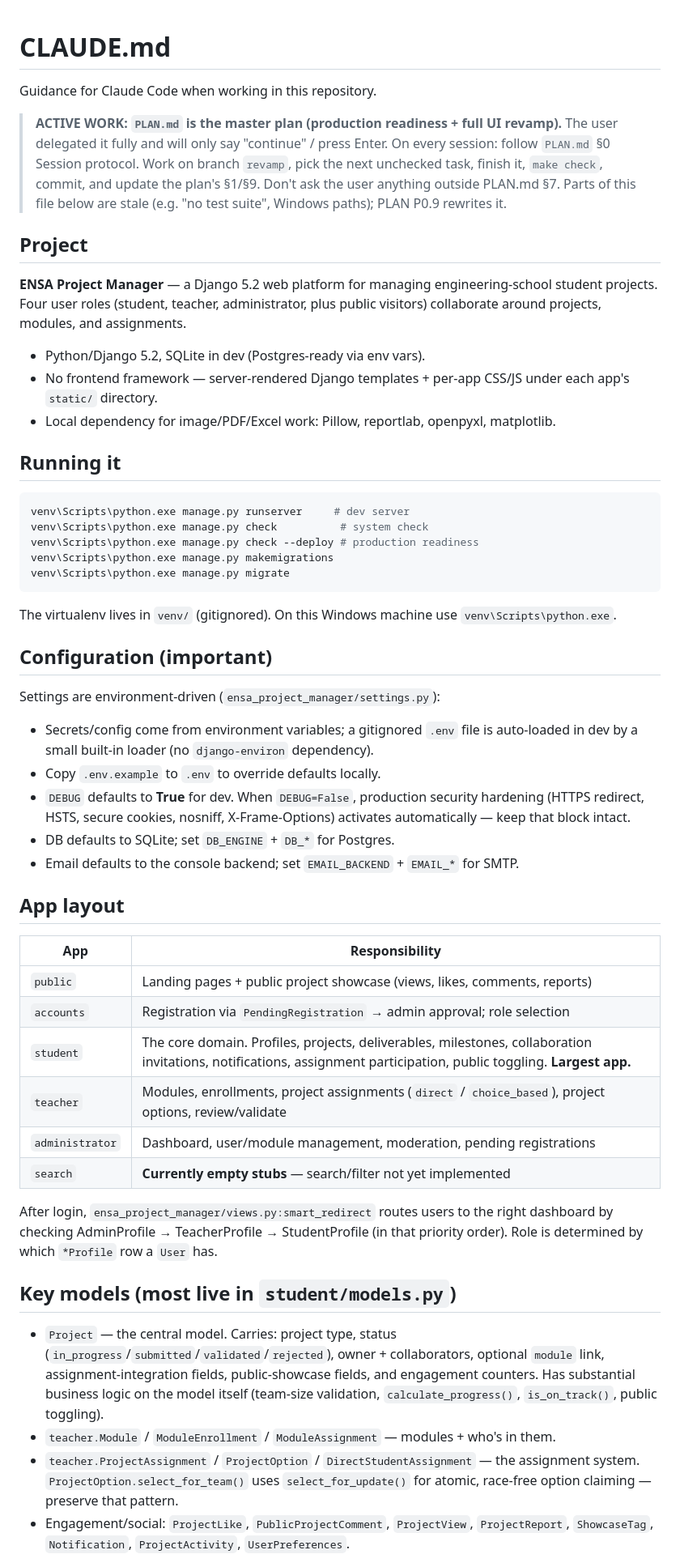
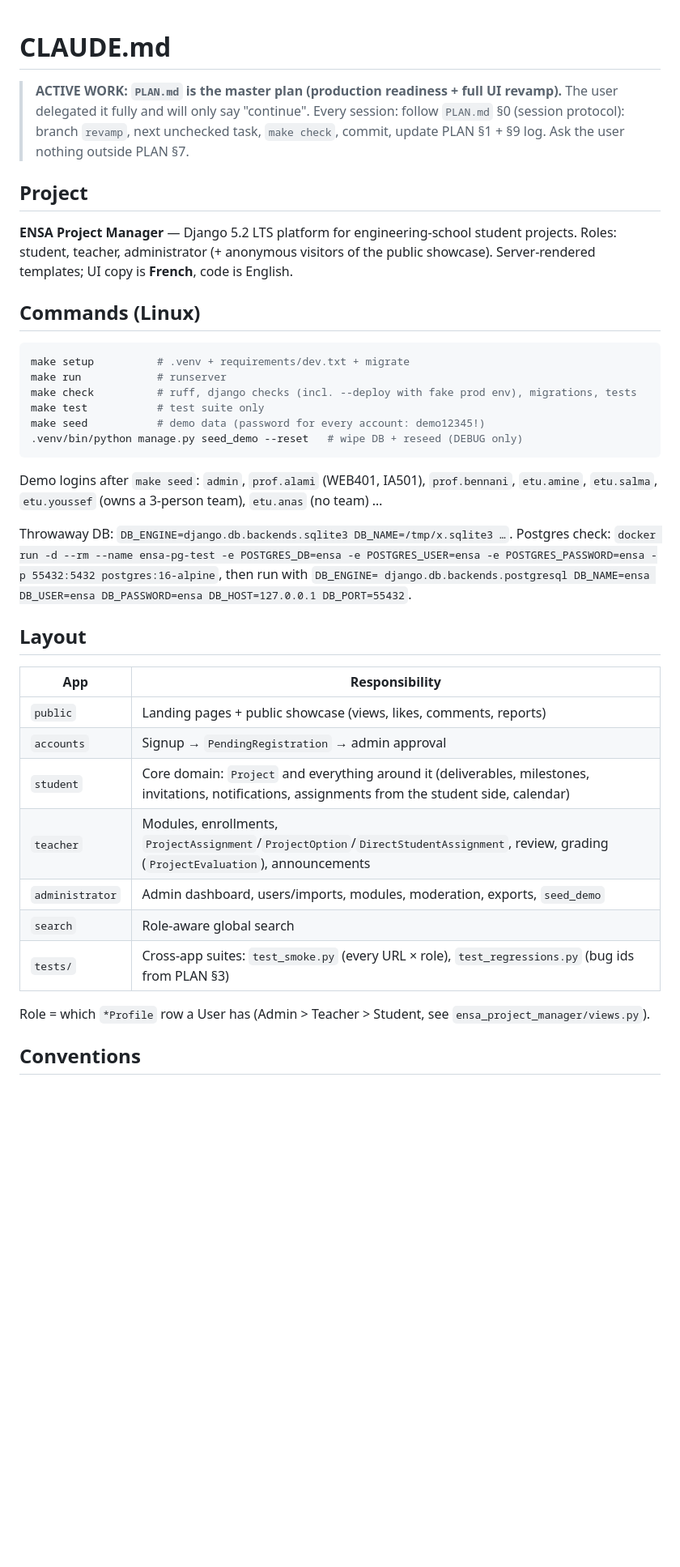
Before and after one commit to walideddouaicer/DevWebProject, a Markdown page: CLAUDE.md, the part around one of its changes. Shown at 81% size. Rendered like a GitHub page; blank space fills up the shorter version.

Commit message:
PLAN P0.9: rewrite CLAUDE.md for the revamp; P0 complete
Co-Authored-By: Claude Opus 5.5 <noreply@anthropic.com>

````diff
--- a/CLAUDE.md
+++ b/CLAUDE.md
@@ -1,77 +1,48 @@
 # CLAUDE.md
 
-Guidance for Claude Code when working in this repository.
-
 > **ACTIVE WORK: `PLAN.md` is the master plan (production readiness + full UI revamp).**
-> The user delegated it fully and will only say "continue" / press Enter. On every session:
-> follow `PLAN.md` §0 Session protocol. Work on branch `revamp`, pick the next unchecked task,
-> finish it, `make check`, commit, and update the plan's §1/§9. Don't ask the user anything
-> outside PLAN.md §7. Parts of this file below are stale (e.g. "no test suite", Windows paths);
-> PLAN P0.9 rewrites it.
+> The user delegated it fully and will only say "continue". Every session: follow
+> `PLAN.md` §0 (session protocol): branch `revamp`, next unchecked task, `make check`,
+> commit, update PLAN §1 + §9 log. Ask the user nothing outside PLAN §7.
 
 ## Project
 
-**ENSA Project Manager** — a Django 5.2 web platform for managing engineering-school
-student projects. Four user roles (student, teacher, administrator, plus public
-visitors) collaborate around projects, modules, and assignments.
+**ENSA Project Manager** — Django 5.2 LTS platform for engineering-school student projects.
+Roles: student, teacher, administrator (+ anonymous visitors of the public showcase).
+Server-rendered templates; UI copy is **French**, code is English.
 
-- Python/Django 5.2, SQLite in dev (Postgres-ready via env vars).
-- No frontend framework — server-rendered Django templates + per-app CSS/JS under
-  each app's `static/` directory.
-- Local dependency for image/PDF/Excel work: Pillow, reportlab, openpyxl, matplotlib.
-
-## Running it
+## Commands (Linux)
 
 ```bash
-venv\Scripts\python.exe manage.py runserver     # dev server
-venv\Scripts\python.exe manage.py check          # system check
-venv\Scripts\python.exe manage.py check --deploy # production readiness
-venv\Scripts\python.exe manage.py makemigrations
-venv\Scripts\python.exe manage.py migrate
+make setup          # .venv + requirements/dev.txt + migrate
+make run            # runserver
+make check          # ruff, django checks (incl. --deploy with fake prod env), migrations, tests
+make test           # test suite only
+make seed           # demo data (password for every account: demo12345!)
+.venv/bin/python manage.py seed_demo --reset   # wipe DB + reseed (DEBUG only)
 ```
 
-The virtualenv lives in `venv/` (gitignored). On this Windows machine use
-`venv\Scripts\python.exe`.
+Demo logins after `make seed`: `admin`, `prof.alami` (WEB401, IA501), `prof.bennani`,
+`etu.amine`, `etu.salma`, `etu.youssef` (owns a 3-person team), `etu.anas` (no team) …
 
-## Configuration (important)
+Throwaway DB: `DB_ENGINE=django.db.backends.sqlite3 DB_NAME=/tmp/x.sqlite3 …`.
+Postgres check: `docker run -d --rm --name ensa-pg-test -e POSTGRES_DB=ensa -e POSTGRES_USER=ensa
+-e POSTGRES_PASSWORD=ensa -p 55432:5432 postgres:16-alpine`, then run with `DB_ENGINE=
+django.db.backends.postgresql DB_NAME=ensa DB_USER=ensa DB_PASSWORD=ensa DB_HOST=127.0.0.1 DB_PORT=55432`.
 
-Settings are environment-driven (`ensa_project_manager/settings.py`):
+## Layout
 
-- Secrets/config come from environment variables; a gitignored `.env` file is
-  auto-loaded in dev by a small built-in loader (no `django-environ` dependency).
-- Copy `.env.example` to `.env` to override defaults locally.
-- `DEBUG` defaults to **True** for dev. When `DEBUG=False`, production security
-  hardening (HTTPS redirect, HSTS, secure cookies, nosniff, X-Frame-Options)
-  activates automatically — keep that block intact.
-- DB defaults to SQLite; set `DB_ENGINE` + `DB_*` for Postgres.
-- Email defaults to the console backend; set `EMAIL_BACKEND` + `EMAIL_*` for SMTP.
+| App | Responsibility |
+|---|---|
+| `public` | Landing pages + public showcase (views, likes, comments, reports) |
+| `accounts` | Signup → `PendingRegistration` → admin approval |
+| `student` | Core domain: `Project` and everything around it (deliverables, milestones, invitations, notifications, assignments from the student side, calendar) |
+| `teacher` | Modules, enrollments, `ProjectAssignment`/`ProjectOption`/`DirectStudentAssignment`, review, grading (`ProjectEvaluation`), announcements |
+| `administrator` | Admin dashboard, users/imports, modules, moderation, exports, `seed_demo` |
+| `search` | Role-aware global search |
+| `tests/` | Cross-app suites: `test_smoke.py` (every URL × role), `test_regressions.py` (bug ids from PLAN §3) |
 
-## App layout
+Role = which `*Profile` row a User has (Admin > Teacher > Student, see `ensa_project_manager/views.py`).
 
-| App             | Responsibility |
-|-----------------|----------------|
-| `public`        | Landing pages + public project showcase (views, likes, comments, reports) |
-| `accounts`      | Registration via `PendingRegistration` → admin approval; role selection |
-| `student`       | The core domain. Profiles, projects, deliverables, milestones, collaboration invitations, notifications, assignment participation, public toggling. **Largest app.** |
-| `teacher`       | Modules, enrollments, project assignments (`direct` / `choice_based`), project options, review/validate |
-| `administrator` | Dashboard, user/module management, moderation, pending registrations |
-| `search`        | **Currently empty stubs** — search/filter not yet implemented |
+## Conventions
 
-After login, `ensa_project_manager/views.py:smart_redirect` routes users to the
-right dashboard by checking AdminProfile → TeacherProfile → StudentProfile (in
-that priority order). Role is determined by which `*Profile` row a `User` has.
-
-## Key models (most live in `student/models.py`)
-
-- `Project` — the central model. Carries: project type, status
-  (`in_progress`/`submitted`/`validated`/`rejected`), owner + collaborators,
-  optional `module` link, assignment-integration fields, public-showcase fields,
-  and engagement counters. Has substantial business logic on the model itself
-  (team-size validation, `calculate_progress()`, `is_on_track()`, public toggling).
-- `teacher.Module` / `ModuleEnrollment` / `ModuleAssignment` — modules + who's in them.
-- `teacher.ProjectAssignment` / `ProjectOption` / `DirectStudentAssignment` — the
-  assignment system. `ProjectOption.select_for_team()` uses `select_for_update()`
-  for atomic, race-free option claiming — preserve that pattern.
-- Engagement/social: `ProjectLike`, `PublicProjectComment`, `ProjectView`,
-  `ProjectReport`, `ShowcaseTag`, `Notification`, `ProjectActivity`, `UserPreferences`.
-
````
Also changed, not shown: other parts of CLAUDE.md (+8 -29 lines), PLAN.md (+17 -11 lines).
